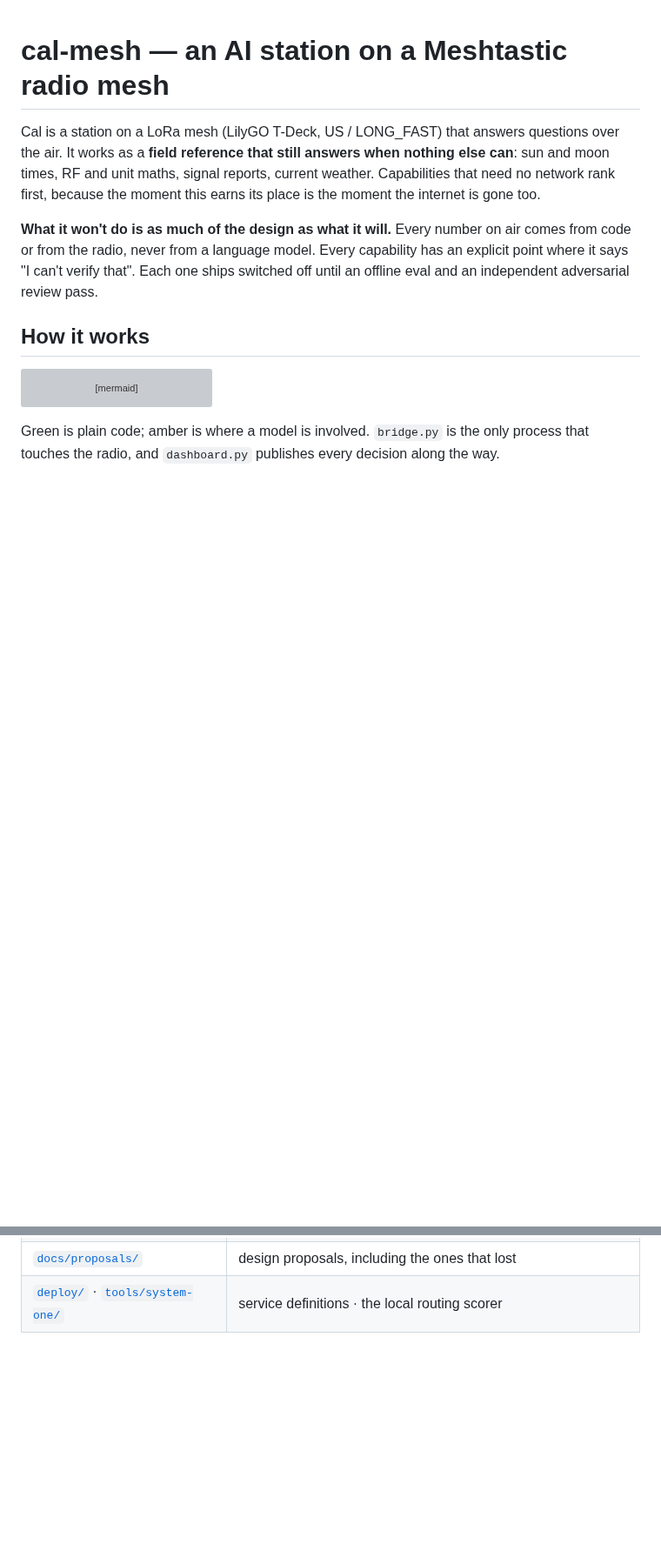
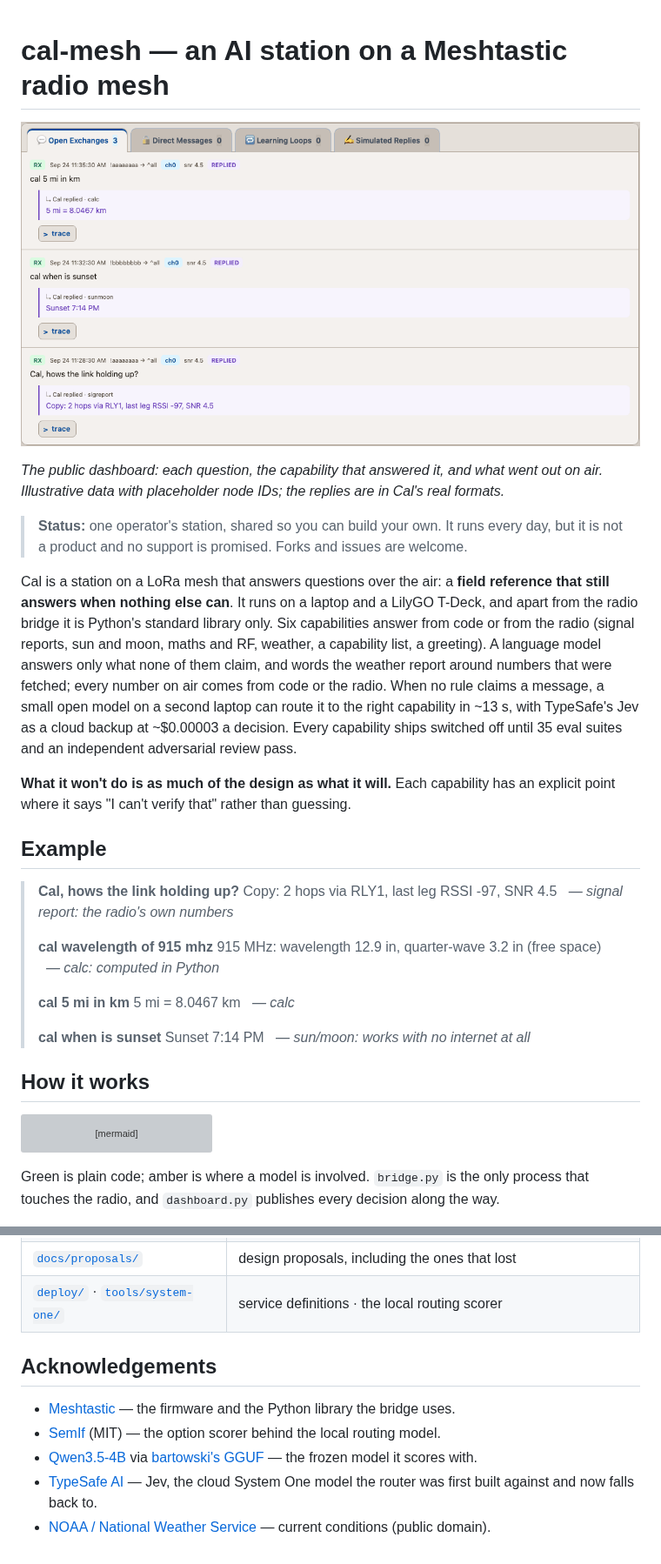
Before and after one commit to deanssamclaw/cal-mesh, a Markdown page: README.md, 2 parts joined by grey strips. Shown at 87% size. Drawn GitHub-style; pictures changed too: docs/img/exchanges.png (added); blank space fills up the shorter version; grey boxes are pictures that could not be loaded.

```diff
--- a/README.md
+++ b/README.md
@@ -1,14 +1,39 @@
 # cal-mesh — an AI station on a Meshtastic radio mesh
 
-Cal is a station on a LoRa mesh (LilyGO T-Deck, US / LONG_FAST) that answers questions over the
-air. It works as a **field reference that still answers when nothing else can**: sun and moon
-times, RF and unit maths, signal reports, current weather. Capabilities that need no network
-rank first, because the moment this earns its place is the moment the internet is gone too.
+![Cal's dashboard: three questions, the capability that answered each, and the reply](docs/img/exchanges.png)
 
-**What it won't do is as much of the design as what it will.** Every number on air comes from
-code or from the radio, never from a language model. Every capability has an explicit point
-where it says "I can't verify that". Each one ships switched off until an offline eval and an
-independent adversarial review pass.
+*The public dashboard: each question, the capability that answered it, and what went out on air.
+Illustrative data with placeholder node IDs; the replies are in Cal's real formats.*
+
+> **Status:** one operator's station, shared so you can build your own. It runs every day, but it
+> is not a product and no support is promised. Forks and issues are welcome.
+
+Cal is a station on a LoRa mesh that answers questions over the air: a **field reference that
+still answers when nothing else can**. It runs on a laptop and a LilyGO T-Deck, and apart from
+the radio bridge it is Python's standard library only. Six capabilities answer from code or from
+the radio (signal reports, sun and moon, maths and RF, weather, a capability list, a greeting).
+A language model answers only what none of them claim, and words the weather report around
+numbers that were fetched; every number on air comes from code or the radio. When no rule
+claims a message, a small open model on a second laptop can route it to the right capability in
+~13 s, with TypeSafe's Jev as a cloud backup at ~$0.00003 a decision. Every capability ships
+switched off until 35 eval suites and an independent adversarial review pass.
+
+**What it won't do is as much of the design as what it will.** Each capability has an explicit
+point where it says "I can't verify that" rather than guessing.
+
+## Example
+
+> **Cal, hows the link holding up?**
+> Copy: 2 hops via RLY1, last leg RSSI -97, SNR 4.5 &nbsp;&nbsp;*— signal report: the radio's own numbers*
+>
+> **cal wavelength of 915 mhz**
+> 915 MHz: wavelength 12.9 in, quarter-wave 3.2 in (free space) &nbsp;&nbsp;*— calc: computed in Python*
+>
+> **cal 5 mi in km**
+> 5 mi = 8.0467 km &nbsp;&nbsp;*— calc*
+>
+> **cal when is sunset**
+> Sunset 7:14 PM &nbsp;&nbsp;*— sun/moon: works with no internet at all*
 
 ## How it works
 
@@ -100,3 +151,16 @@ mesh actually asks and what Cal would have said. Green is the line
 | [`docs/router-record.md`](docs/router-record.md) | how routing was decided, measured and armed |
 | [`docs/proposals/`](docs/proposals) | design proposals, including the ones that lost |
 | [`deploy/`](deploy) · [`tools/system-one/`](tools/system-one) | service definitions · the local routing scorer |
+
+## Acknowledgements
+
+- [Meshtastic](https://meshtastic.org) — the firmware and the Python library the bridge uses.
+- [SemIf](https://github.com/TheoLeeCJ/SemIf-OpenJev) (MIT) — the option scorer behind the local
+  routing model.
+- [Qwen3.5-4B](https://huggingface.co/Qwen/Qwen3.5-4B) via
+  [bartowski's GGUF](https://huggingface.co/bartowski/Qwen_Qwen3.5-4B-GGUF) — the frozen model it
+  scores with.
+- [TypeSafe AI](https://typesafe.ai) — Jev, the cloud System One model the router was first
+  built against and now falls back to.
+- [NOAA / National Weather Service](https://www.weather.gov) — current conditions (public
+  domain).
```
Also changed, not shown: other parts of README.md (+35 -9 lines).
